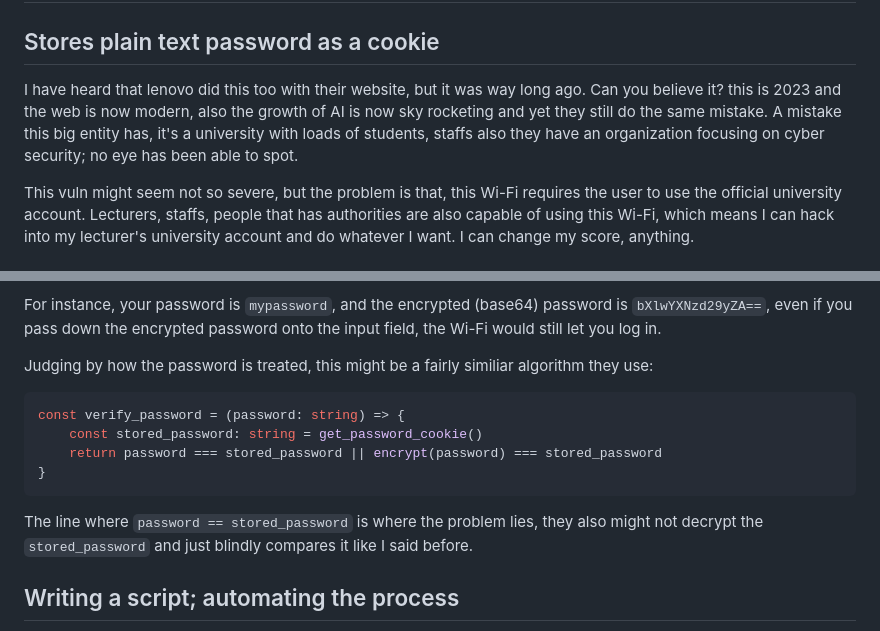
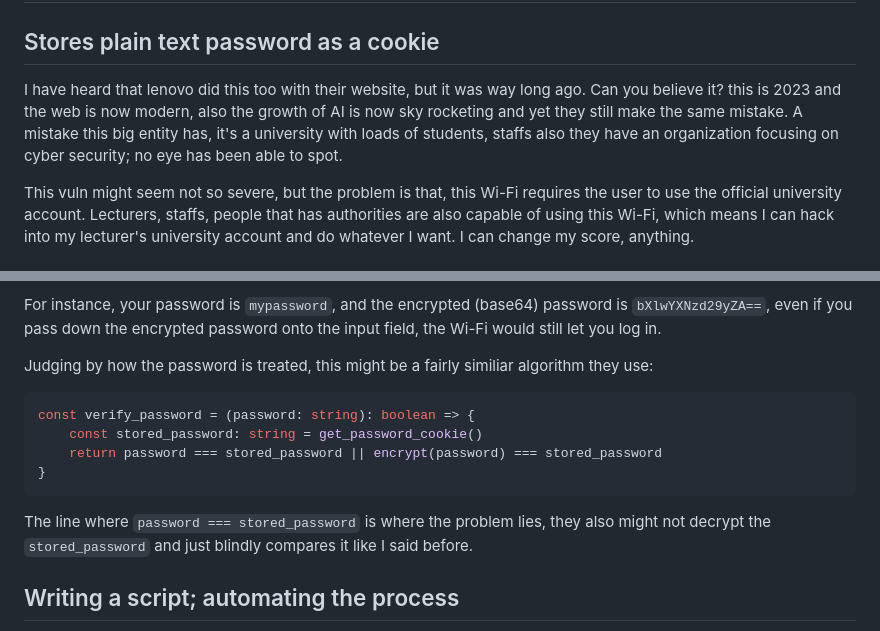
Before and after one commit to youkwhd/youkwhd.com, a Markdown page: assets/posts/this-university-wifi-security-is-so-bad.md, 2 parts joined by grey strips. Rendered like a GitHub page.

Commit message:
chore: fix typos

````diff
--- a/assets/posts/this-university-wifi-security-is-so-bad.md
+++ b/assets/posts/this-university-wifi-security-is-so-bad.md
@@ -16,7 +16,7 @@ I would not be writing this if they didn't make another mistake, but this is too
 
 ## Stores plain text password as a cookie
 
-I have heard that lenovo did this too with their website, but it was way long ago. Can you believe it? this is 2023 and the web is now modern, also the growth of AI is now sky rocketing and yet they still do the same mistake. A mistake this big entity has, it's a university with loads of students, staffs also they have an organization focusing on cyber security; no eye has been able to spot.
+I have heard that lenovo did this too with their website, but it was way long ago. Can you believe it? this is 2023 and the web is now modern, also the growth of AI is now sky rocketing and yet they still make the same mistake. A mistake this big entity has, it's a university with loads of students, staffs also they have an organization focusing on cyber security; no eye has been able to spot.
 
 This vuln might seem not so severe, but the problem is that, this Wi-Fi requires the user to use the official university account. Lecturers, staffs, people that has authorities are also capable of using this Wi-Fi, which means I can hack into my lecturer's university account and do whatever I want. I can change my score, anything.
 
@@ -29,13 +29,13 @@ For instance, your password is `mypassword`, and the encrypted (base64) password
 Judging by how the password is treated, this might be a fairly similiar algorithm they use:
 
 ```typescript
-const verify_password = (password: string) => {
+const verify_password = (password: string): boolean => {
     const stored_password: string = get_password_cookie()
     return password === stored_password || encrypt(password) === stored_password
 }
 ```
 
-The line where `password == stored_password` is where the problem lies, they also might not decrypt the `stored_password` and just blindly compares it like I said before.
+The line where `password === stored_password` is where the problem lies, they also might not decrypt the `stored_password` and just blindly compares it like I said before.
 
 ## Writing a script; automating the process
 
````
